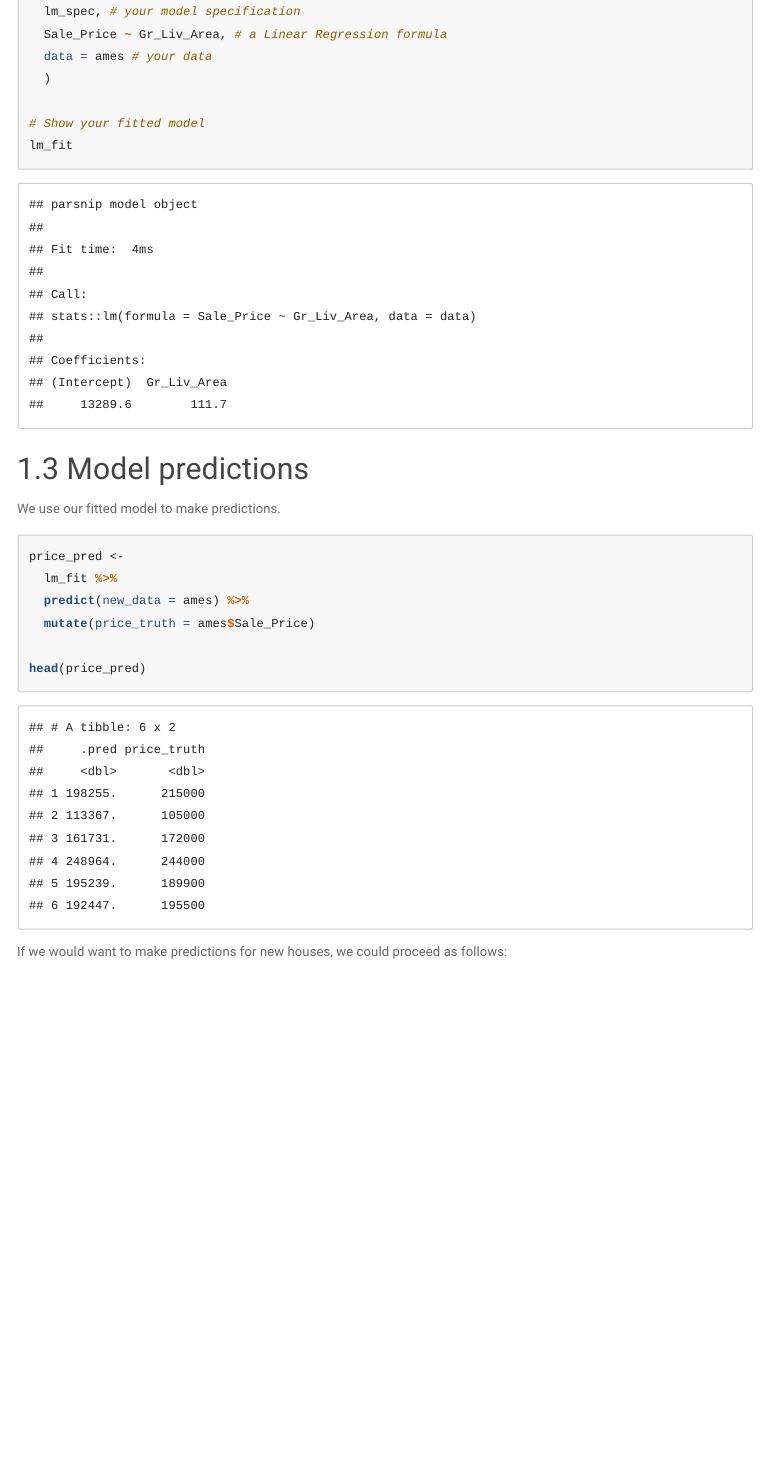
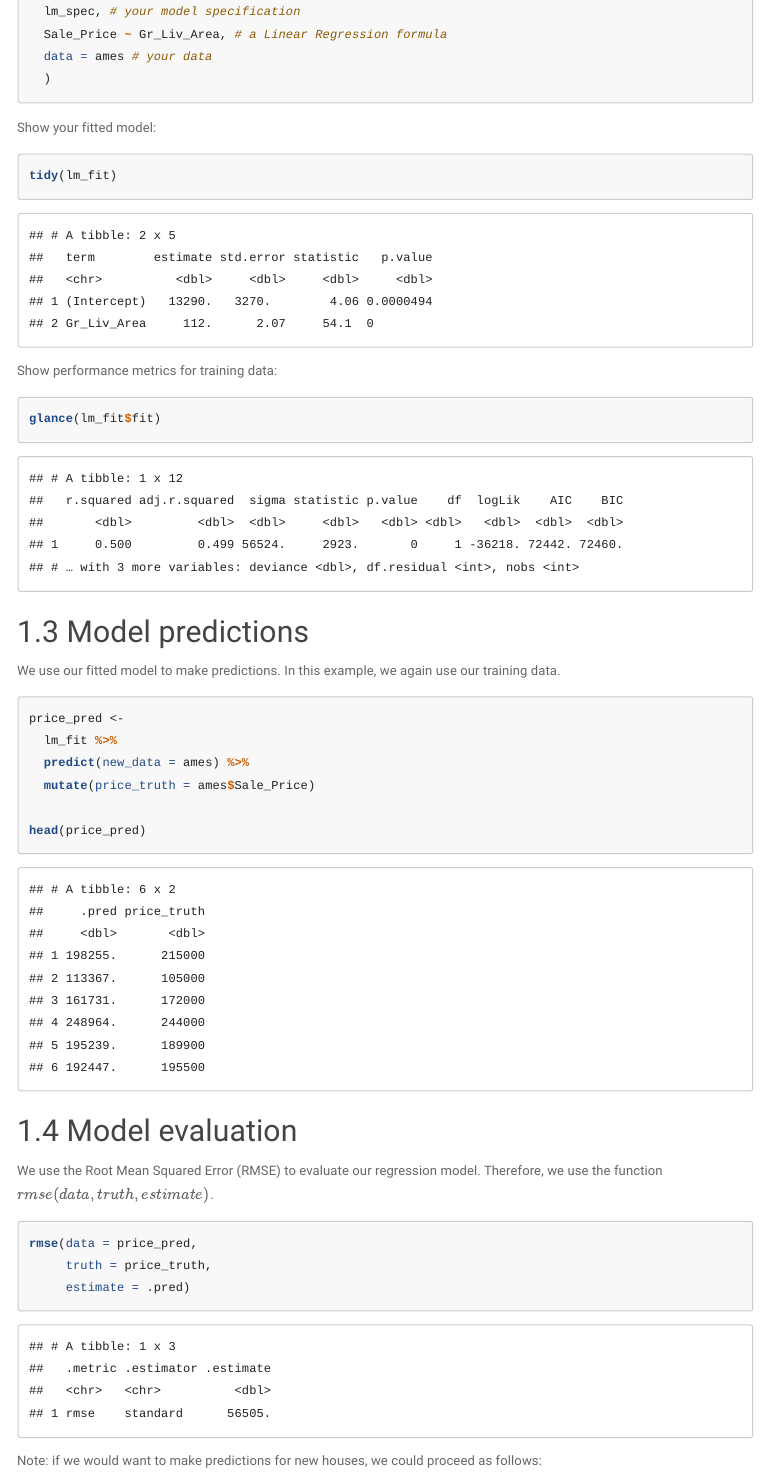
Before and after one commit to kirenz/tidymodels-in-r, an R Markdown document (01-tidymodels-build-a-model.Rmd): the page in a window 1100 px wide, from 1380 px down. The pictures show the output file 01-tidymodels-build-a-model.html that the author committed with the source, opened offline; menus at the side of the page are left out.

Commit message:
added glance() and tidy()

````diff
--- a/01-tidymodels-build-a-model.Rmd
+++ b/01-tidymodels-build-a-model.Rmd
@@ -86,14 +86,25 @@ lm_fit <- # your fitted model
   data = ames # your data
   )
 
-# Show your fitted model
-lm_fit
+```
 
+Show your fitted model:
+
+```{r}
+tidy(lm_fit)
 ```
+
+Show performance metrics for training data:
+
+```{r}
+glance(lm_fit$fit)
+```
+
+
 
 ## Model predictions
 
-We use our fitted model to make predictions.
+We use our fitted model to make predictions. In this example, we again use our training data.
 
 ```{r}
 
````
Also changed, not shown: 01-tidymodels-build-a-model.html, 01-tidymodels-build-a-model.Rmd (1 more changed lines).
